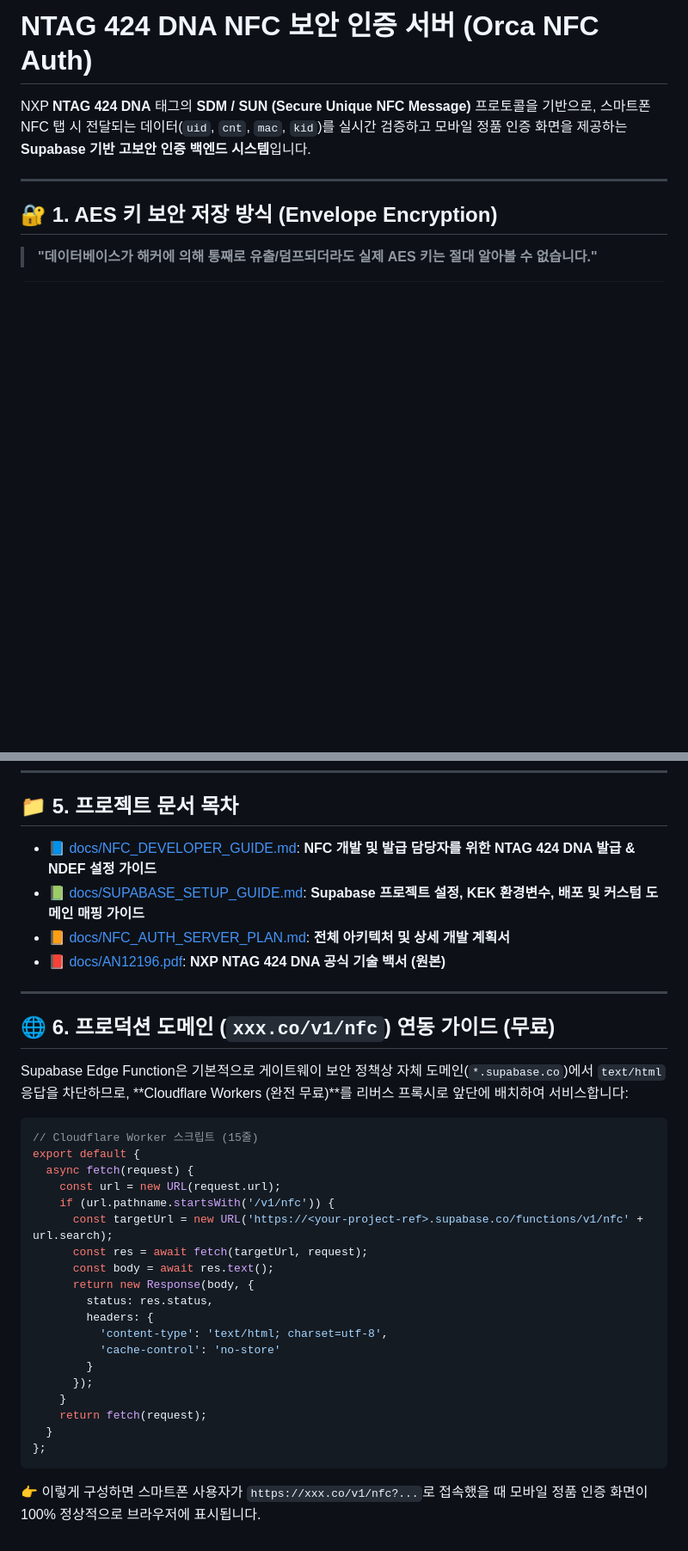
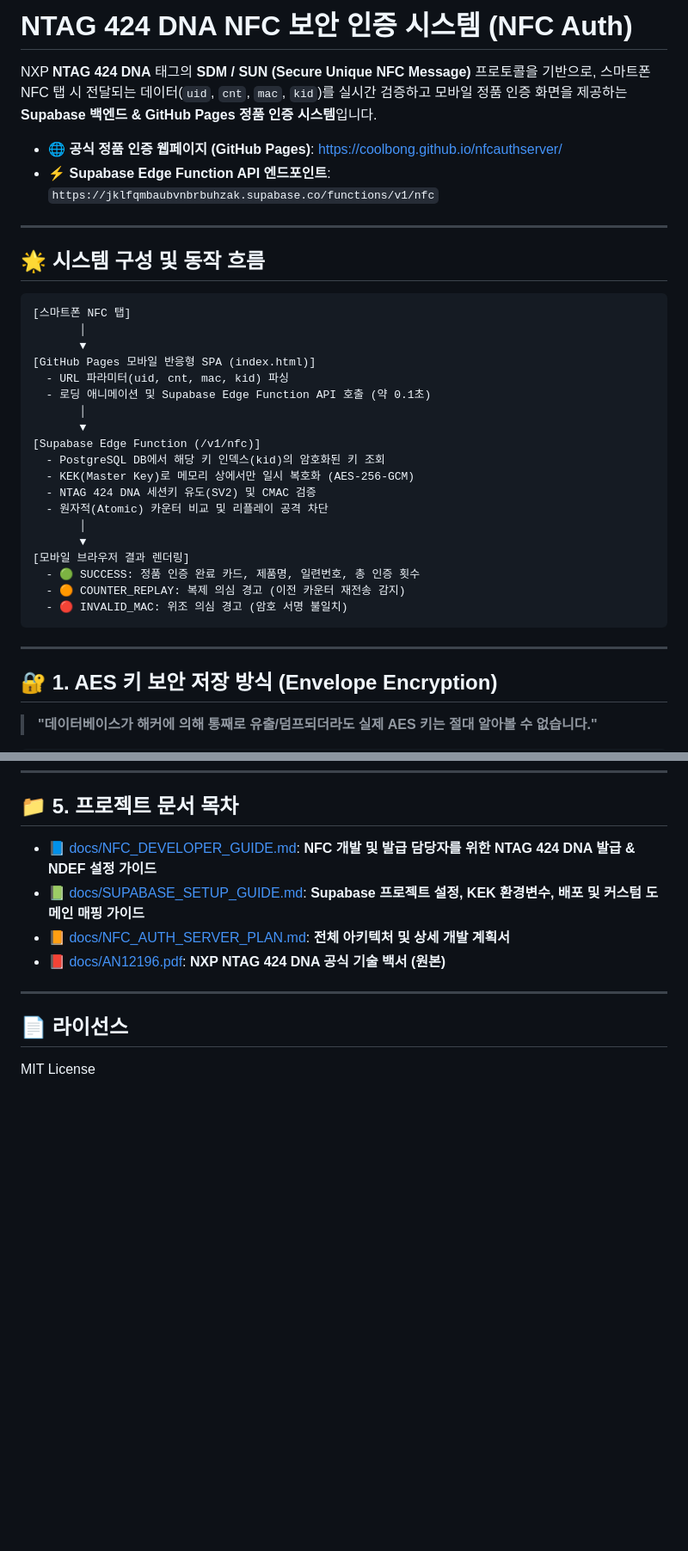
Before and after one commit to coolbong/nfcauthserver, a Markdown page: README.md, 2 parts joined by grey strips. Shown at 86% size. Rendered like a GitHub page; blank space fills up the shorter version.

````diff
--- a/README.md
+++ b/README.md
@@ -1,6 +1,35 @@
-# NTAG 424 DNA NFC 보안 인증 서버 (Orca NFC Auth)
+# NTAG 424 DNA NFC 보안 인증 시스템 (NFC Auth)
 
-NXP **NTAG 424 DNA** 태그의 **SDM / SUN (Secure Unique NFC Message)** 프로토콜을 기반으로, 스마트폰 NFC 탭 시 전달되는 데이터(`uid`, `cnt`, `mac`, `kid`)를 실시간 검증하고 모바일 정품 인증 화면을 제공하는 **Supabase 기반 고보안 인증 백엔드 시스템**입니다.
+NXP **NTAG 424 DNA** 태그의 **SDM / SUN (Secure Unique NFC Message)** 프로토콜을 기반으로, 스마트폰 NFC 탭 시 전달되는 데이터(`uid`, `cnt`, `mac`, `kid`)를 실시간 검증하고 모바일 정품 인증 화면을 제공하는 **Supabase 백엔드 & GitHub Pages 정품 인증 시스템**입니다.
+
+- 🌐 **공식 정품 인증 웹페이지 (GitHub Pages)**: [https://coolbong.github.io/nfcauthserver/](https://coolbong.github.io/nfcauthserver/)
+- ⚡ **Supabase Edge Function API 엔드포인트**: `https://jklfqmbaubvnbrbuhzak.supabase.co/functions/v1/nfc`
+
+---
+
+## 🌟 시스템 구성 및 동작 흐름
+
+```
+[스마트폰 NFC 탭]
+       │
+       ▼
+[GitHub Pages 모바일 반응형 SPA (index.html)]
+  - URL 파라미터(uid, cnt, mac, kid) 파싱
+  - 로딩 애니메이션 및 Supabase Edge Function API 호출 (약 0.1초)
+       │
+       ▼
+[Supabase Edge Function (/v1/nfc)]
+  - PostgreSQL DB에서 해당 키 인덱스(kid)의 암호화된 키 조회
+  - KEK(Master Key)로 메모리 상에서만 일시 복호화 (AES-256-GCM)
+  - NTAG 424 DNA 세션키 유도(SV2) 및 CMAC 검증
+  - 원자적(Atomic) 카운터 비교 및 리플레이 공격 차단
+       │
+       ▼
+[모바일 브라우저 결과 렌더링]
+  - 🟢 SUCCESS: 정품 인증 완료 카드, 제품명, 일련번호, 총 인증 횟수
+  - 🟠 COUNTER_REPLAY: 복제 의심 경고 (이전 카운터 재전송 감지)
+  - 🔴 INVALID_MAC: 위조 의심 경고 (암호 서명 불일치)
+```
 
 ---
 
@@ -101,29 +123,5 @@ node scripts/manage_keys.js encrypt --index 2 --name "2026 가을 신상품 배
 
 ---
 
-## 🌐 6. 프로덕션 도메인 (`xxx.co/v1/nfc`) 연동 가이드 (무료)
-
-Supabase Edge Function은 기본적으로 게이트웨이 보안 정책상 자체 도메인(`*.supabase.co`)에서 `text/html` 응답을 차단하므로, **Cloudflare Workers (완전 무료)**를 리버스 프록시로 앞단에 배치하여 서비스합니다:
-
-```javascript
-// Cloudflare Worker 스크립트 (15줄)
-export default {
-  async fetch(request) {
-    const url = new URL(request.url);
-    if (url.pathname.startsWith('/v1/nfc')) {
-      const targetUrl = new URL('https://<your-project-ref>.supabase.co/functions/v1/nfc' + url.search);
-      const res = await fetch(targetUrl, request);
-      const body = await res.text();
-      return new Response(body, {
-        status: res.status,
-        headers: {
-          'content-type': 'text/html; charset=utf-8',
-          'cache-control': 'no-store'
-        }
-      });
-    }
-    return fetch(request);
-  }
-};
-```
-👉 이렇게 구성하면 스마트폰 사용자가 `https://xxx.co/v1/nfc?...`로 접속했을 때 모바일 정품 인증 화면이 100% 정상적으로 브라우저에 표시됩니다.
+## 📄 라이선스
+MIT License
````
Also changed, not shown: other parts of README.md (+19 -26 lines).
